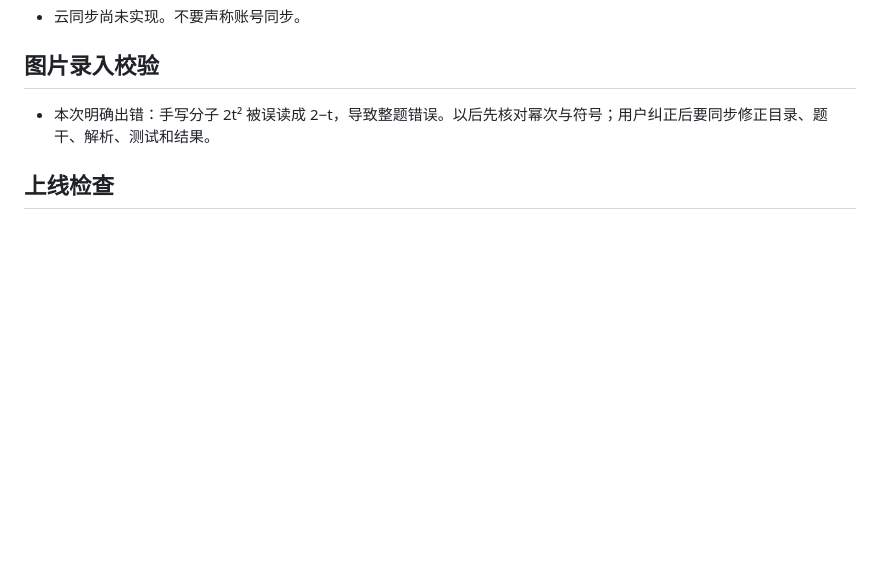
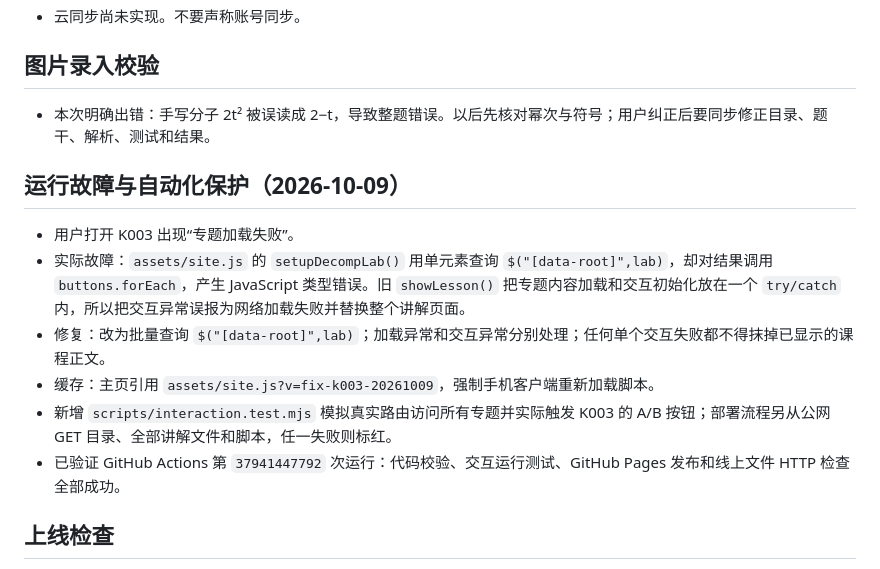
Before and after one commit to xu2905815209/0.0, a Markdown page: math2-study-site/PROJECT_STATE.md, the part around the change. Drawn GitHub-style; blank space fills up the shorter version.

Commit message:
Document repaired K003 runtime regression and verified online smoke tests

```diff
--- a/math2-study-site/PROJECT_STATE.md
+++ b/math2-study-site/PROJECT_STATE.md
@@ -61,6 +61,14 @@
 ## 图片录入校验
 - 本次明确出错：手写分子 2t² 被误读成 2−t，导致整题错误。以后先核对幂次与符号；用户纠正后要同步修正目录、题干、解析、测试和结果。
 
+## 运行故障与自动化保护（2026-10-09）
+- 用户打开 K003 出现“专题加载失败”。
+- 实际故障：`assets/site.js` 的 `setupDecompLab()` 用单元素查询 `$("[data-root]",lab)`，却对结果调用 `buttons.forEach`，产生 JavaScript 类型错误。旧 `showLesson()` 把专题内容加载和交互初始化放在一个 `try/catch` 内，所以把交互异常误报为网络加载失败并替换整个讲解页面。
+- 修复：改为批量查询 `$("[data-root]",lab)`；加载异常和交互异常分别处理；任何单个交互失败都不得抹掉已显示的课程正文。
+- 缓存：主页引用 `assets/site.js?v=fix-k003-20261009`，强制手机客户端重新加载脚本。
+- 新增 `scripts/interaction.test.mjs` 模拟真实路由访问所有专题并实际触发 K003 的 A/B 按钮；部署流程另从公网 GET 目录、全部讲解文件和脚本，任一失败则标红。
+- 已验证 GitHub Actions 第 `37941447792` 次运行：代码校验、交互运行测试、GitHub Pages 发布和线上文件 HTTP 检查全部成功。
+
 ## 上线检查
 - 编辑 \`catalog.json\` 后核对 \`content/kNNN.html\` 存在，并包含完整代表题、考点关联和变式练习。
 - 运行部署前校验脚本，检查每一条有 problem、problemMath、points，与网站的考点速查功能一致。
```
